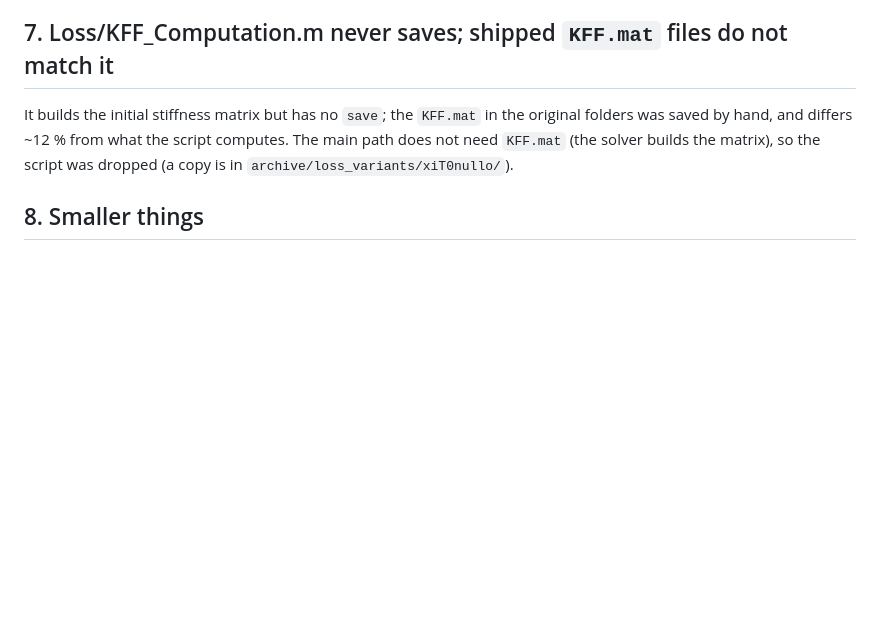
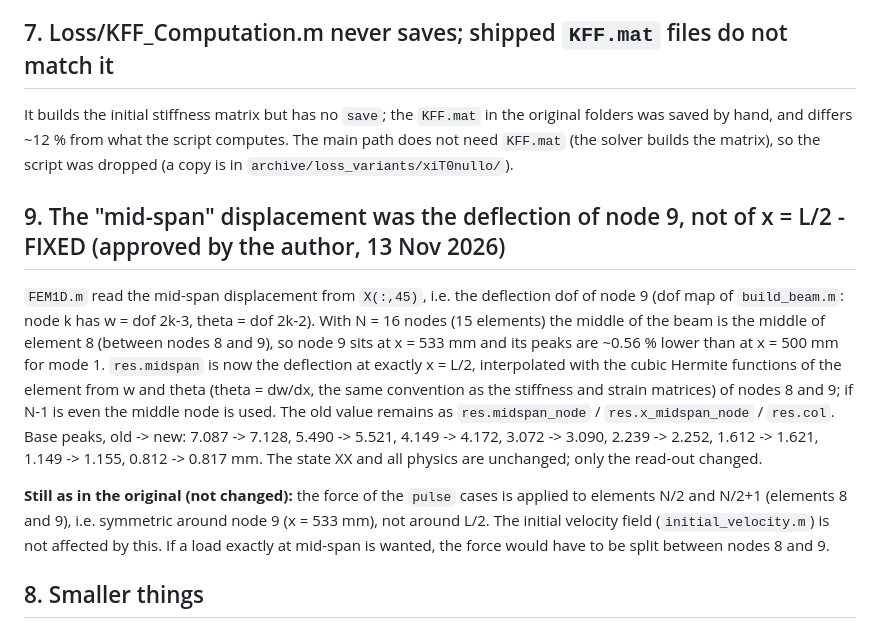
Before and after one commit to Ferfeex/sma-beam-damping, a Markdown page: KNOWN_ISSUES.md, the part around the change. GitHub-like rendering; blank space fills up the shorter version.

```diff
--- a/KNOWN_ISSUES.md
+++ b/KNOWN_ISSUES.md
@@ -69,6 +69,23 @@ It builds the initial stiffness matrix but has no `save`; the `KFF.mat` in the o
 by hand, and differs ~12 % from what the script computes. The main path does not need `KFF.mat`
 (the solver builds the matrix), so the script was dropped (a copy is in `archive/loss_variants/xiT0nullo/`).
 
+## 9. The "mid-span" displacement was the deflection of node 9, not of x = L/2 - FIXED (approved by the author, 13 Nov 2026)
+
+`FEM1D.m` read the mid-span displacement from `X(:,45)`, i.e. the deflection dof of node 9 (dof map of
+`build_beam.m`: node k has w = dof 2k-3, theta = dof 2k-2). With N = 16 nodes (15 elements) the middle of the
+beam is the middle of element 8 (between nodes 8 and 9), so node 9 sits at x = 533 mm and its peaks are
+~0.56 % lower than at x = 500 mm for mode 1. `res.midspan` is now the deflection at exactly x = L/2, interpolated with
+the cubic Hermite functions of the element from w and theta (theta = dw/dx, the same convention as the stiffness
+and strain matrices) of nodes 8 and 9; if N-1 is even the middle node is used. The old value remains as
+`res.midspan_node` / `res.x_midspan_node` / `res.col`. Base peaks, old -> new: 7.087 -> 7.128, 5.490 -> 5.521,
+4.149 -> 4.172, 3.072 -> 3.090, 2.239 -> 2.252, 1.612 -> 1.621, 1.149 -> 1.155, 0.812 -> 0.817 mm. The state XX and
+all physics are unchanged; only the read-out changed.
+
+**Still as in the original (not changed):** the force of the `pulse` cases is applied to elements N/2 and N/2+1
+(elements 8 and 9), i.e. symmetric around node 9 (x = 533 mm), not around L/2. The initial velocity field
+(`initial_velocity.m`) is not affected by this. If a load exactly at mid-span is wanted, the force would have to be split between
+nodes 8 and 9.
+
 ## 8. Smaller things
 * `functxi.m` (archive): operator-precedence bug `xi_T(indp) .* 1-xi_sp(indp)`; never called.
 * `Brinson/Prova_zone.m` calls `Zone` with the wrong number of arguments; `Zone_simpl.m` has a syntax
```
Also changed, not shown: CLEANUP_REPORT.md (+7 -0 lines), README.md (+12 -4 lines), docs/base_midspan_vs_linear.png, docs/composite_midspan.png, docs/gui_screenshot.png, 8 other files.
